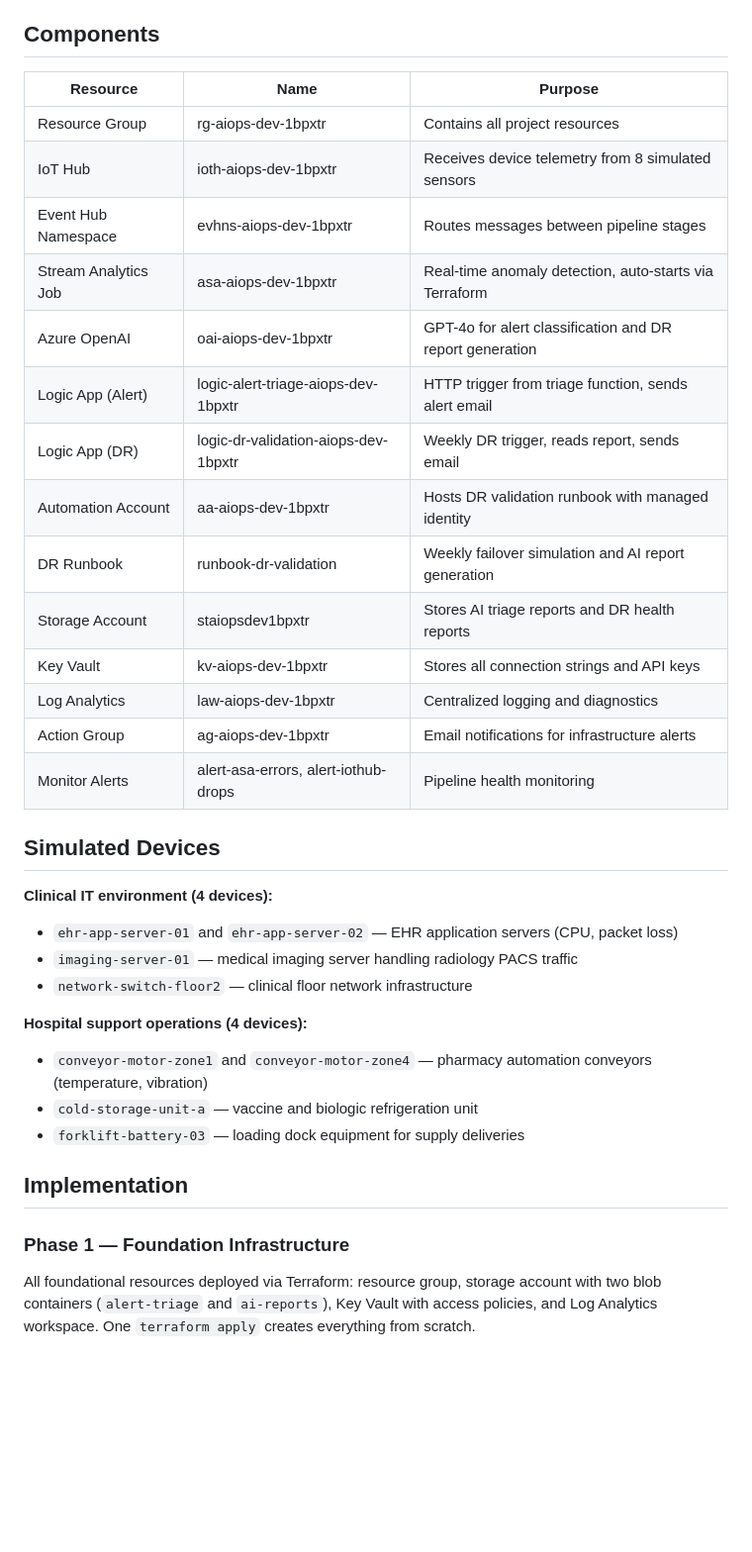
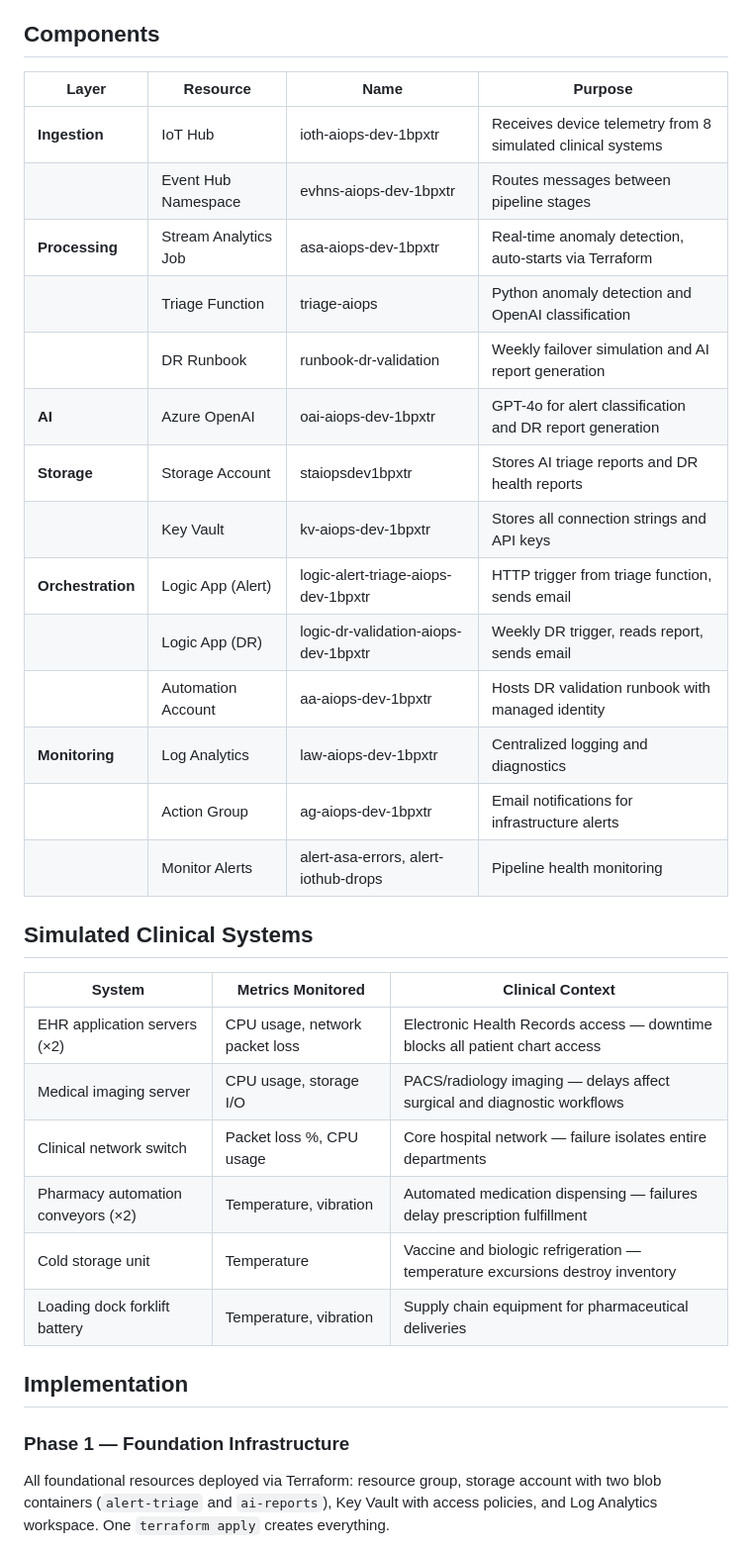
Before and after one commit to MEEKMILEZ/azure-cloud-portfolio, a Markdown page: 09-ai-ops-intelligence/README.md, the part around one of its changes. Shown at 99% size. Drawn GitHub-style; blank space fills up the shorter version.

Commit message:
Refactor README for clarity and conciseness
Updated the README to improve clarity and conciseness, removing redundant phrases and enhancing the overall structure.

```diff
--- a/09-ai-ops-intelligence/README.md
+++ b/09-ai-ops-intelligence/README.md
@@ -30,40 +30,39 @@ All infrastructure deployed via Terraform. No portal clicks for resource creatio
 
 ## Components
 
-| Resource | Name | Purpose |
+| Layer | Resource | Name | Purpose |
+|---|---|---|---|
+| **Ingestion** | IoT Hub | ioth-aiops-dev-1bpxtr | Receives device telemetry from 8 simulated clinical systems |
+| | Event Hub Namespace | evhns-aiops-dev-1bpxtr | Routes messages between pipeline stages |
+| **Processing** | Stream Analytics Job | asa-aiops-dev-1bpxtr | Real-time anomaly detection, auto-starts via Terraform |
+| | Triage Function | triage-aiops | Python anomaly detection and OpenAI classification |
+| | DR Runbook | runbook-dr-validation | Weekly failover simulation and AI report generation |
+| **AI** | Azure OpenAI | oai-aiops-dev-1bpxtr | GPT-4o for alert classification and DR report generation |
+| **Storage** | Storage Account | staiopsdev1bpxtr | Stores AI triage reports and DR health reports |
+| | Key Vault | kv-aiops-dev-1bpxtr | Stores all connection strings and API keys |
+| **Orchestration** | Logic App (Alert) | logic-alert-triage-aiops-dev-1bpxtr | HTTP trigger from triage function, sends email |
+| | Logic App (DR) | logic-dr-validation-aiops-dev-1bpxtr | Weekly DR trigger, reads report, sends email |
+| | Automation Account | aa-aiops-dev-1bpxtr | Hosts DR validation runbook with managed identity |
+| **Monitoring** | Log Analytics | law-aiops-dev-1bpxtr | Centralized logging and diagnostics |
+| | Action Group | ag-aiops-dev-1bpxtr | Email notifications for infrastructure alerts |
+| | Monitor Alerts | alert-asa-errors, alert-iothub-drops | Pipeline health monitoring |
+
+## Simulated Clinical Systems
+
+| System | Metrics Monitored | Clinical Context |
 |---|---|---|
-| Resource Group | rg-aiops-dev-1bpxtr | Contains all project resources |
-| IoT Hub | ioth-aiops-dev-1bpxtr | Receives device telemetry from 8 simulated sensors |
-| Event Hub Namespace | evhns-aiops-dev-1bpxtr | Routes messages between pipeline stages |
-| Stream Analytics Job | asa-aiops-dev-1bpxtr | Real-time anomaly detection, auto-starts via Terraform |
-| Azure OpenAI | oai-aiops-dev-1bpxtr | GPT-4o for alert classification and DR report generation |
-| Logic App (Alert) | logic-alert-triage-aiops-dev-1bpxtr | HTTP trigger from triage function, sends alert email |
-| Logic App (DR) | logic-dr-validation-aiops-dev-1bpxtr | Weekly DR trigger, reads report, sends email |
-| Automation Account | aa-aiops-dev-1bpxtr | Hosts DR validation runbook with managed identity |
-| DR Runbook | runbook-dr-validation | Weekly failover simulation and AI report generation |
-| Storage Account | staiopsdev1bpxtr | Stores AI triage reports and DR health reports |
-| Key Vault | kv-aiops-dev-1bpxtr | Stores all connection strings and API keys |
-| Log Analytics | law-aiops-dev-1bpxtr | Centralized logging and diagnostics |
-| Action Group | ag-aiops-dev-1bpxtr | Email notifications for infrastructure alerts |
-| Monitor Alerts | alert-asa-errors, alert-iothub-drops | Pipeline health monitoring |
-
-## Simulated Devices
-
-**Clinical IT environment (4 devices):**
-- `ehr-app-server-01` and `ehr-app-server-02` — EHR application servers (CPU, packet loss)
-- `imaging-server-01` — medical imaging server handling radiology PACS traffic
-- `network-switch-floor2` — clinical floor network infrastructure
-
-**Hospital support operations (4 devices):**
-- `conveyor-motor-zone1` and `conveyor-motor-zone4` — pharmacy automation conveyors (temperature, vibration)
-- `cold-storage-unit-a` — vaccine and biologic refrigeration unit
-- `forklift-battery-03` — loading dock equipment for supply deliveries
+| EHR application servers (×2) | CPU usage, network packet loss | Electronic Health Records access — downtime blocks all patient chart access |
+| Medical imaging server | CPU usage, storage I/O | PACS/radiology imaging — delays affect surgical and diagnostic workflows |
+| Clinical network switch | Packet loss %, CPU usage | Core hospital network — failure isolates entire departments |
+| Pharmacy automation conveyors (×2) | Temperature, vibration | Automated medication dispensing — failures delay prescription fulfillment |
+| Cold storage unit | Temperature | Vaccine and biologic refrigeration — temperature excursions destroy inventory |
+| Loading dock forklift battery | Temperature, vibration | Supply chain equipment for pharmaceutical deliveries |
 
 ## Implementation
 
 ### Phase 1 — Foundation Infrastructure
 
-All foundational resources deployed via Terraform: resource group, storage account with two blob containers (`alert-triage` and `ai-reports`), Key Vault with access policies, and Log Analytics workspace. One `terraform apply` creates everything from scratch.
+All foundational resources deployed via Terraform: resource group, storage account with two blob containers (`alert-triage` and `ai-reports`), Key Vault with access policies, and Log Analytics workspace. One `terraform apply` creates everything.
 
 ![Resource Group Overview](./screenshots/01-resource-group-overview.png)
 *Initial resource group rg-aiops-dev-1bpxtr created via Terraform, ready for the pipeline components.*
```
Also changed, not shown: other parts of 09-ai-ops-intelligence/README.md (+65 -70 lines).
